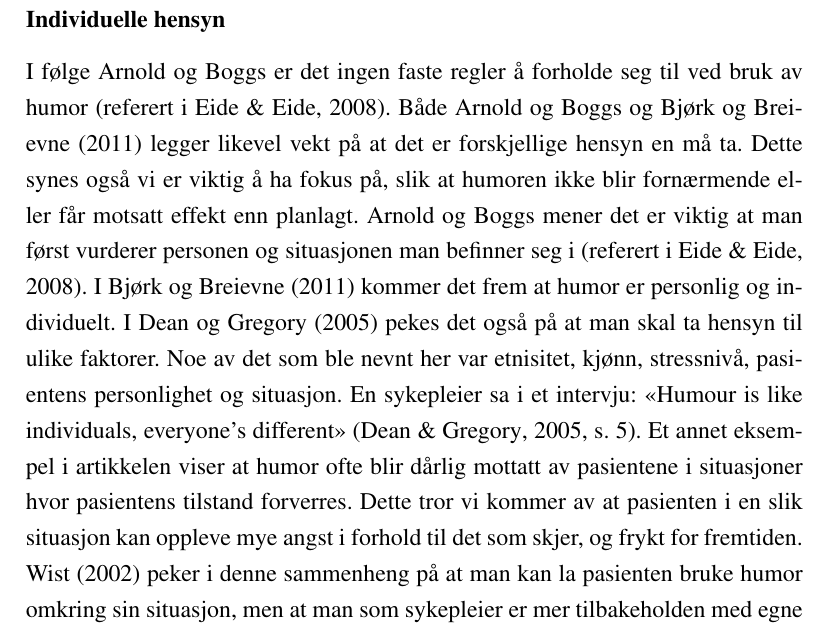
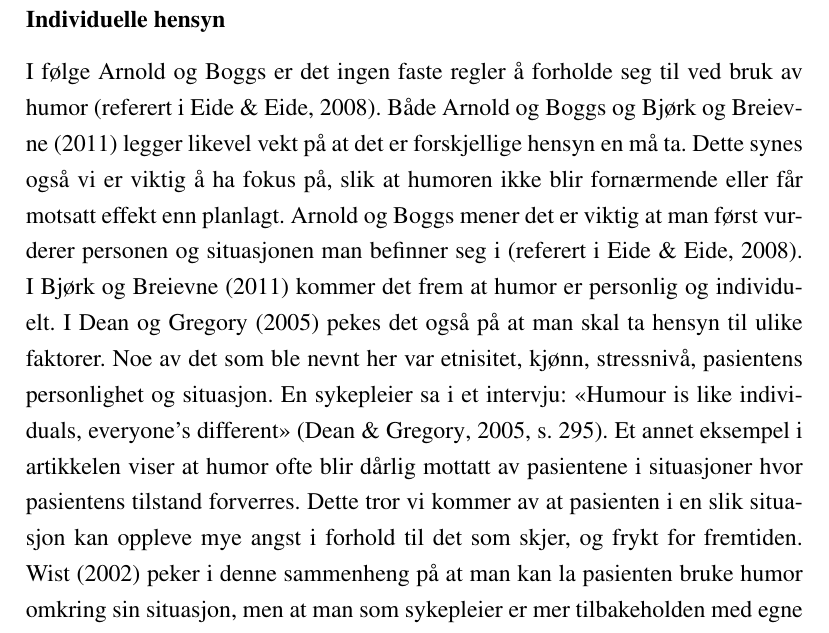
Before and after one commit to cslarsen/siri-bach16, a LaTeX document (bachelor.tex, which reads 5-diskusjon.tex): part of page 32 of 44, cut so that both start at the same text. Compiled offline with pdfLaTeX.

Commit message:
Corrects page number

```diff
--- a/5-diskusjon.tex
+++ b/5-diskusjon.tex
@@ -223,7 +223,7 @@ er viktig at man først vurderer personen og situasjonen man befinner seg i
 personlig og individuelt. I \citeA{dean2005} pekes det også på at man skal ta
 hensyn til ulike faktorer. Noe av det som ble nevnt her var etnisitet, kjønn,
 stressnivå, pasientens personlighet og situasjon. En sykepleier sa i et
-intervju: \textquote[{\citeNP[s.~5]{dean2005}}]{Humour is like individuals,
+intervju: \textquote[{\citeNP[s.~295]{dean2005}}]{Humour is like individuals,
 everyone's different}. Et annet eksempel i artikkelen viser at humor ofte blir
 dårlig mottatt av pasientene i situasjoner hvor pasientens tilstand forverres.
 Dette tror vi kommer av at pasienten i en slik situasjon kan oppleve mye angst
```
